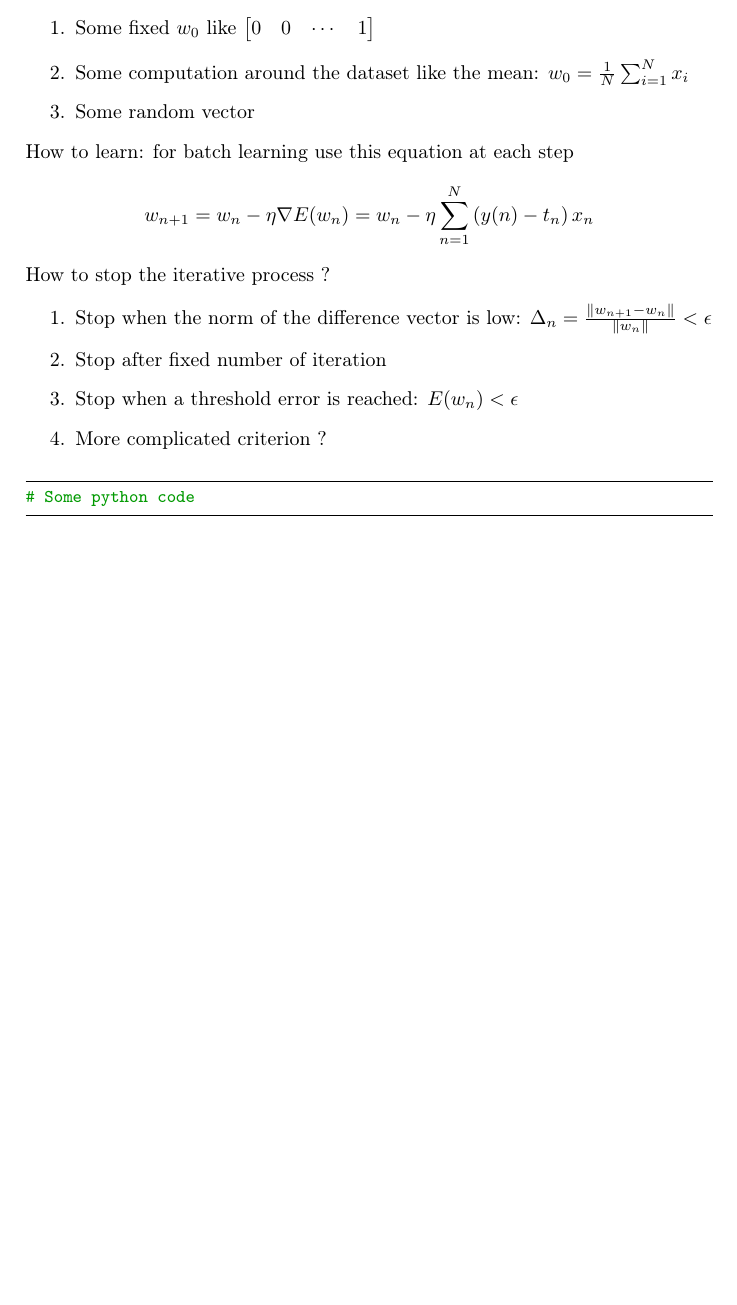
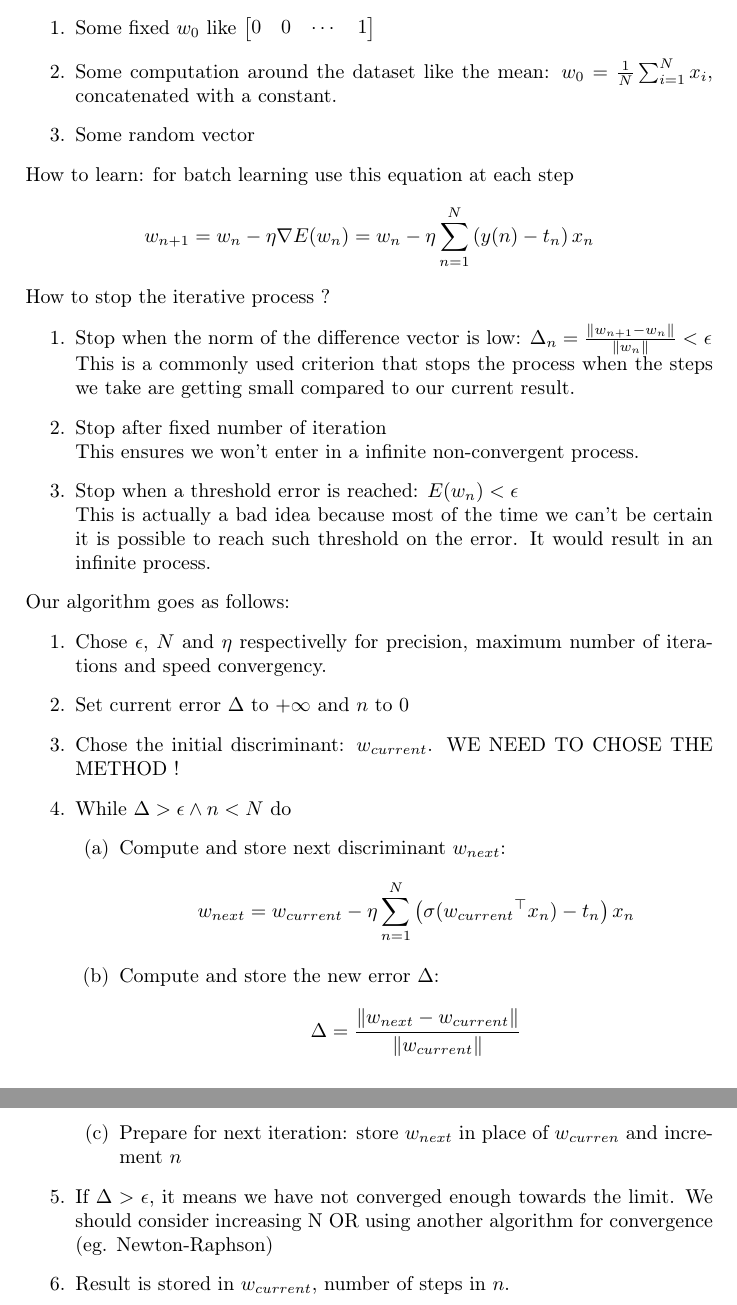
Before and after one commit to thibaultdouzon/Basic-Machine-Learning, a LaTeX document (HW_2/HW_2 Answers.tex): part of page 3 of 3 before the commit and two parts of pages 3 and 4 of 4 after it, the two joined at a grey line, cut so that both start at the same text, the shorter picture padded with empty space. Compiled offline with pdfLaTeX.

Commit message:
TD: EX2 part a almost finished. Need to chose a init method

```diff
--- a/HW_2/HW_2 Answers.tex
+++ b/HW_2/HW_2 Answers.tex
@@ -62,7 +62,7 @@
 Initialize $w_0$ ?
 \begin{enumerate}
     \item Some fixed $w_0$ like $\begin{bmatrix}0 & 0 & \cdots & 1\end{bmatrix}$
-    \item Some computation around the dataset like the mean: $w_0 = \frac{1}{N}\sum_{i=1}^N x_i$
+    \item Some computation around the dataset like the mean: $w_0 = \frac{1}{N}\sum_{i=1}^N x_i$, concatenated with a constant.
     \item Some random vector
 \end{enumerate}
 How to learn: for batch learning use this equation at each step
@@ -72,13 +72,36 @@ $$
 How to stop the iterative process ?
 \begin{enumerate}
 \item Stop when the norm of the difference vector is low: $\Delta_n = \frac{\left\Vert w_{n+1} - w_n\right\Vert}{\left\Vert w_n \right\Vert} < \epsilon$
+\\
+This is a commonly used criterion that stops the process when the steps we take are getting small compared to our current result.
 \item Stop after fixed number of iteration
+\\
+This ensures we won't enter in a infinite non-convergent process.
 \item Stop when a threshold error is reached: $E(w_n) < \epsilon $
-\item More complicated criterion ?
+\\
+This is actually a bad idea because most of the time we can't be certain it is possible to reach such threshold on the error.
+It would result in an infinite process.
+\end{enumerate}
+Our algorithm goes as follows:
+\begin{enumerate}
+    \item Chose $\epsilon$, $N$ and $\eta$ respectivelly for precision, maximum number of iterations and speed convergency.
+    \item Set current error $\Delta$ to $+\infty$ and $n$ to $0$
+    \item Chose the initial discriminant: $w_{current}$. WE NEED TO CHOSE THE METHOD !
+    \item While $\Delta > \epsilon \wedge n < N$ do
+    \begin{enumerate}
+        \item Compute and store next discriminant $w_{next}$:
+$$
+w_{next} = w_{current} - \eta \sum_{n=1}^{N}\left(\sigma({w_{current}}^\top x_n)-t_n\right)x_n
+$$
+        \item Compute and store the new error $\Delta$:
+$$
+\Delta = \frac{\left\Vert w_{next} - w_{current}\right\Vert}{\left\Vert w_{current} \right\Vert}
+$$
+        \item Prepare for next iteration: store $w_{next}$ in place of $w_{curren}$ and increment $n$
+    \end{enumerate}
+    \item If $\Delta > \epsilon$, it means we have not converged enough towards the limit. We should consider increasing N OR using another algorithm for convergence (eg. Newton-Raphson)
+    \item Result is stored in $w_{current}$, number of steps in $n$.
 \end{enumerate}
 
-\begin{lstlisting}
-# Some python code
-\end{lstlisting}
 
 \end{document}
```
Also changed, not shown: HW_2/HW_2 Answers.pdf, HW_2/HW_2 Answers.tex (4 more changed lines).
